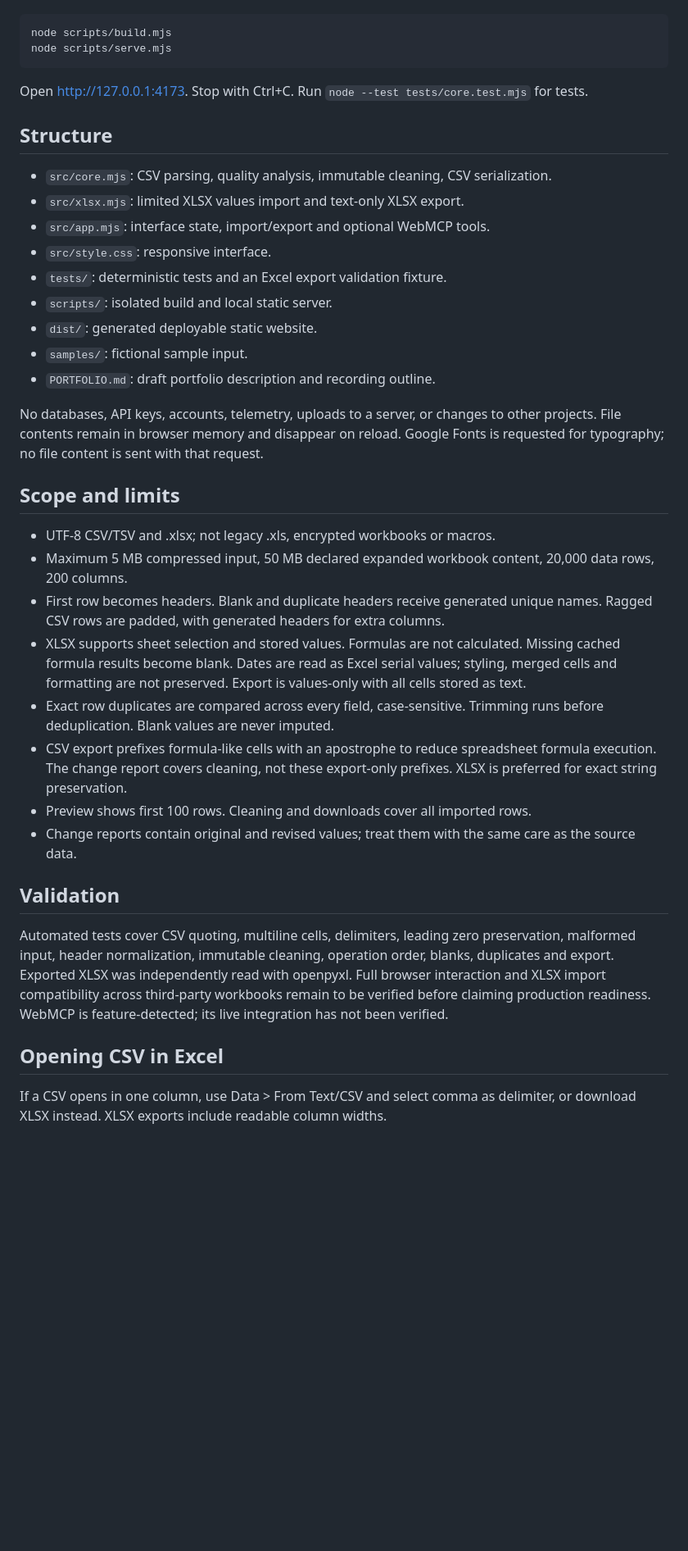
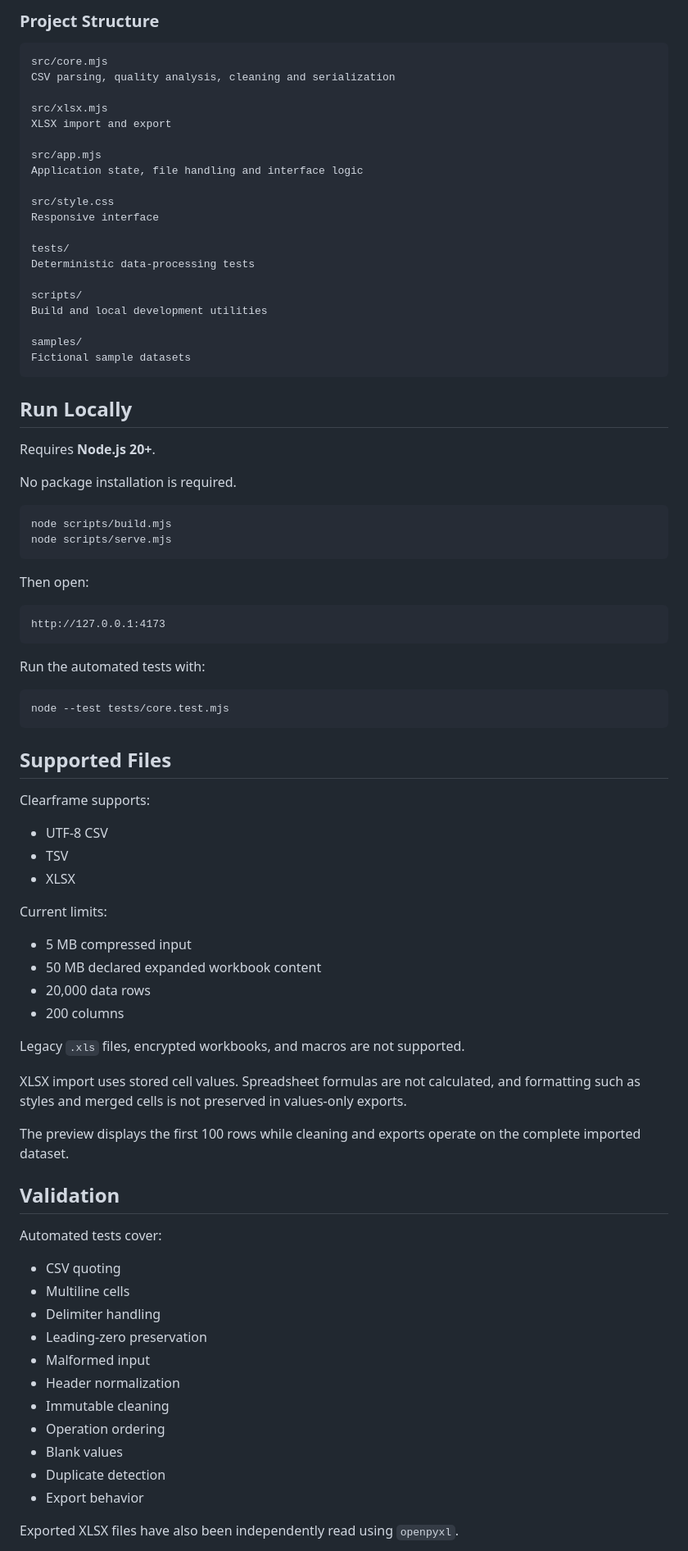
Before and after one commit to yunisnasibov/clearframe, a Markdown page: README.md, the part around one of its changes. Shown at 82% size. Drawn GitHub-style; blank space fills up the shorter version.

Commit message:
Improve Clearframe README and project presentation

````diff
--- a/README.md
+++ b/README.md
@@ -15,40 +116,89 @@ Requires Node.js 20 or newer. No package installation is needed.
 ```
+
+### Project Structure
+
+```text
+src/core.mjs
+CSV parsing, quality analysis, cleaning and serialization
+
+src/xlsx.mjs
+XLSX import and export
+
+src/app.mjs
+Application state, file handling and interface logic
+
+src/style.css
+Responsive interface
+
+tests/
+Deterministic data-processing tests
+
+scripts/
+Build and local development utilities
+
+samples/
+Fictional sample datasets
+```
+
+## Run Locally
+
+Requires **Node.js 20+**.
+
+No package installation is required.
+
+```bash
 node scripts/build.mjs
 node scripts/serve.mjs
 ```
 
-Open http://127.0.0.1:4173. Stop with Ctrl+C. Run `node --test tests/core.test.mjs` for tests.
+Then open:
 
-## Structure
+```text
+http://127.0.0.1:4173
+```
 
-- `src/core.mjs`: CSV parsing, quality analysis, immutable cleaning, CSV serialization.
-- `src/xlsx.mjs`: limited XLSX values import and text-only XLSX export.
-- `src/app.mjs`: interface state, import/export and optional WebMCP tools.
-- `src/style.css`: responsive interface.
-- `tests/`: deterministic tests and an Excel export validation fixture.
-- `scripts/`: isolated build and local static server.
-- `dist/`: generated deployable static website.
-- `samples/`: fictional sample input.
-- `PORTFOLIO.md`: draft portfolio description and recording outline.
+Run the automated tests with:
 
-No databases, API keys, accounts, telemetry, uploads to a server, or changes to other projects. File contents remain in browser memory and disappear on reload. Google Fonts is requested for typography; no file content is sent with that request.
+```bash
+node --test tests/core.test.mjs
+```
 
-## Scope and limits
+## Supported Files
 
-- UTF-8 CSV/TSV and .xlsx; not legacy .xls, encrypted workbooks or macros.
-- Maximum 5 MB compressed input, 50 MB declared expanded workbook content, 20,000 data rows, 200 columns.
-- First row becomes headers. Blank and duplicate headers receive generated unique names. Ragged CSV rows are padded, with generated headers for extra columns.
-- XLSX supports sheet selection and stored values. Formulas are not calculated. Missing cached formula results become blank. Dates are read as Excel serial values; styling, merged cells and formatting are not preserved. Export is values-only with all cells stored as text.
-- Exact row duplicates are compared across every field, case-sensitive. Trimming runs before deduplication. Blank values are never imputed.
-- CSV export prefixes formula-like cells with an apostrophe to reduce spreadsheet formula execution. The change report covers cleaning, not these export-only prefixes. XLSX is preferred for exact string preservation.
-- Preview shows first 100 rows. Cleaning and downloads cover all imported rows.
-- Change reports contain original and revised values; treat them with the same care as the source data.
+Clearframe supports:
+
+- UTF-8 CSV
+- TSV
+- XLSX
+
+Current limits:
+
+- 5 MB compressed input
+- 50 MB declared expanded workbook content
+- 20,000 data rows
+- 200 columns
+
+Legacy `.xls` files, encrypted workbooks, and macros are not supported.
+
+XLSX import uses stored cell values. Spreadsheet formulas are not calculated, and formatting such as styles and merged cells is not preserved in values-only exports.
+
+The preview displays the first 100 rows while cleaning and exports operate on the complete imported dataset.
 
 ## Validation
 
-Automated tests cover CSV quoting, multiline cells, delimiters, leading zero preservation, malformed input, header normalization, immutable cleaning, operation order, blanks, duplicates and export. Exported XLSX was independently read with openpyxl. Full browser interaction and XLSX import compatibility across third-party workbooks remain to be verified before claiming production readiness. WebMCP is feature-detected; its live integration has not been verified.
+Automated tests cover:
 
-## Opening CSV in Excel
+- CSV quoting
+- Multiline cells
+- Delimiter handling
+- Leading-zero preservation
+- Malformed input
+- Header normalization
+- Immutable cleaning
+- Operation ordering
+- Blank values
+- Duplicate detection
+- Export behavior
 
-If a CSV opens in one column, use Data > From Text/CSV and select comma as delimiter, or download XLSX instead. XLSX exports include readable column widths.
+Exported XLSX files have also been independently read using `openpyxl`.
 
````
Also changed, not shown: other parts of README.md (+120 -7 lines).
